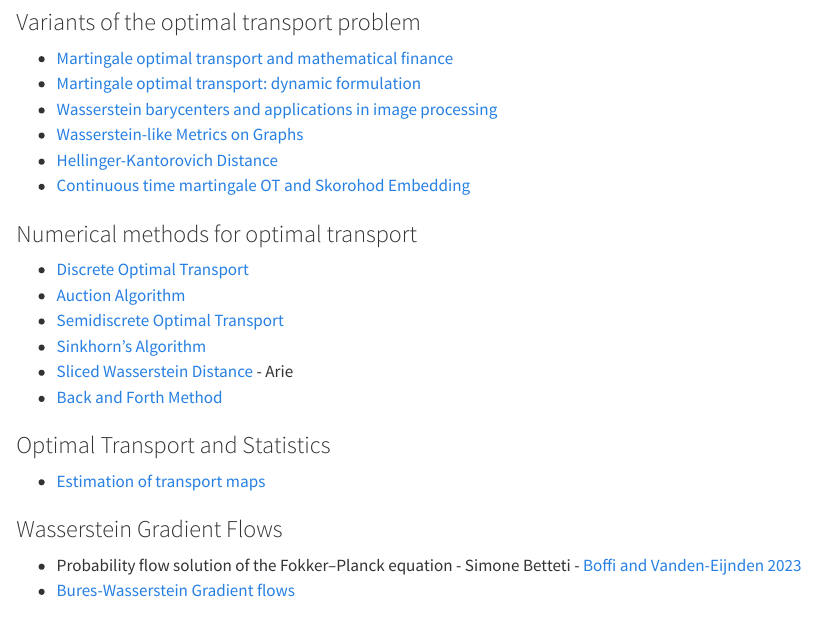
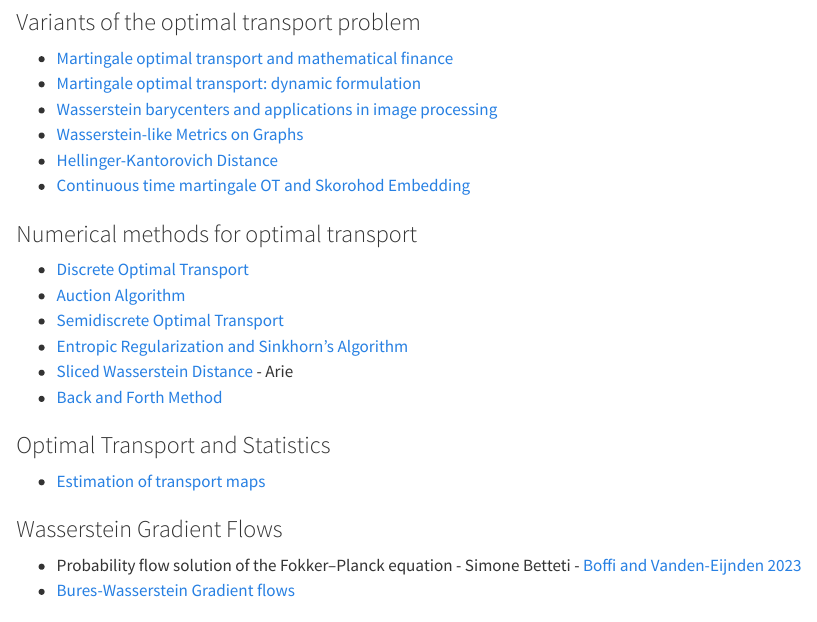
Before and after one commit to otwiki/otwiki-main, a Quarto document (index.qmd): the page in a window 1100 px wide, from 780 px down. Rendered offline with R 4.5, knitr and Pandoc in place of Quarto, with nearby package versions.

Commit message:
entropic

```diff
--- a/index.qmd
+++ b/index.qmd
@@ -44,7 +44,7 @@ Contact Katy Craig if you would like to contribute to this wiki.
 -   [Discrete Optimal Transport](DiscreteOT)
 -   [Auction Algorithm](https://www.otwiki.xyz/wiki/Auction_Algorithm)
 -   [Semidiscrete Optimal Transport](https://www.otwiki.xyz/wiki/Semidiscrete_Optimal_Transport)
--   [Sinkhorn's Algorithm](entropic_regularization_and_sinkhorn.qmd)
+-   [Entropic Regularization and Sinkhorn's Algorithm](entropic_regularization_and_sinkhorn.qmd)
 -   [Sliced Wasserstein Distance](https://www.otwiki.xyz/wiki/Sliced_Wasserstein_Distance) - Arie
 -   [Back and Forth Method](backandfortharticle.qmd)
 
```
